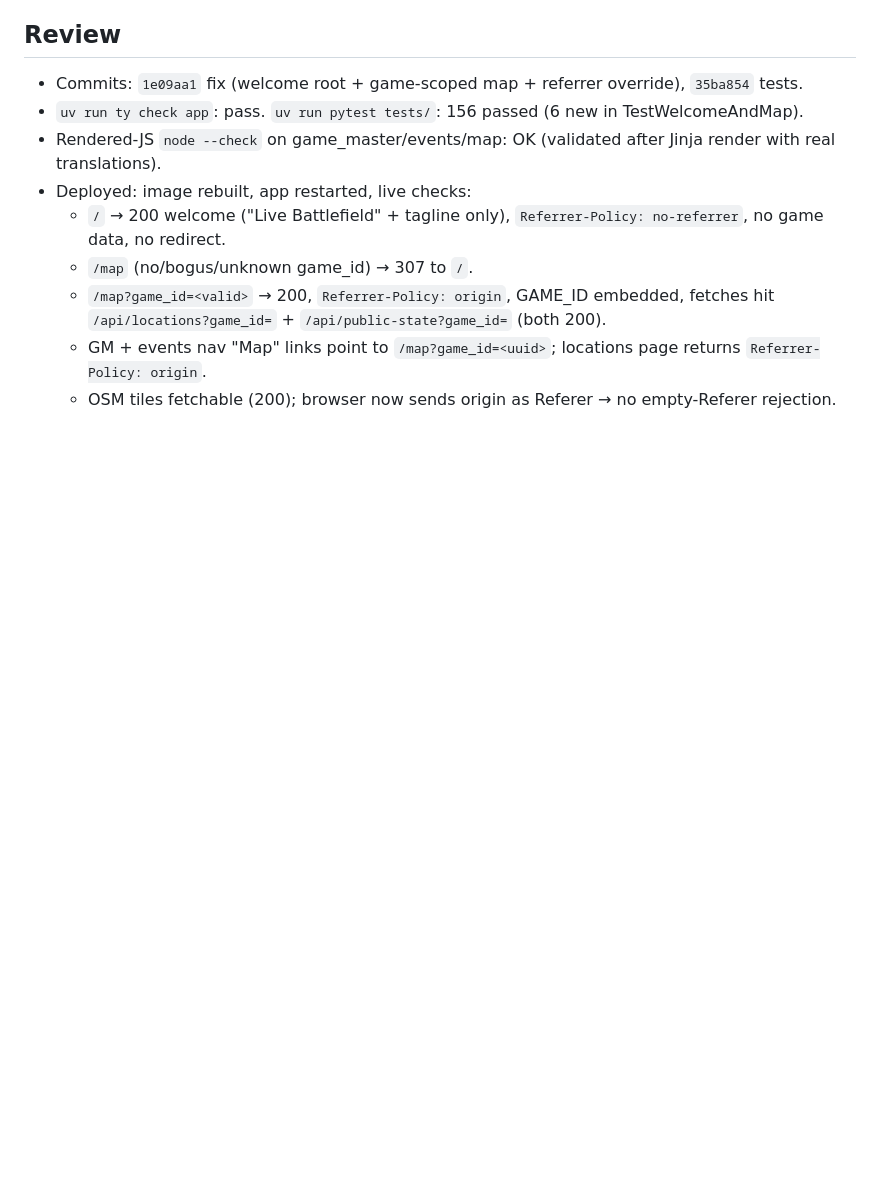
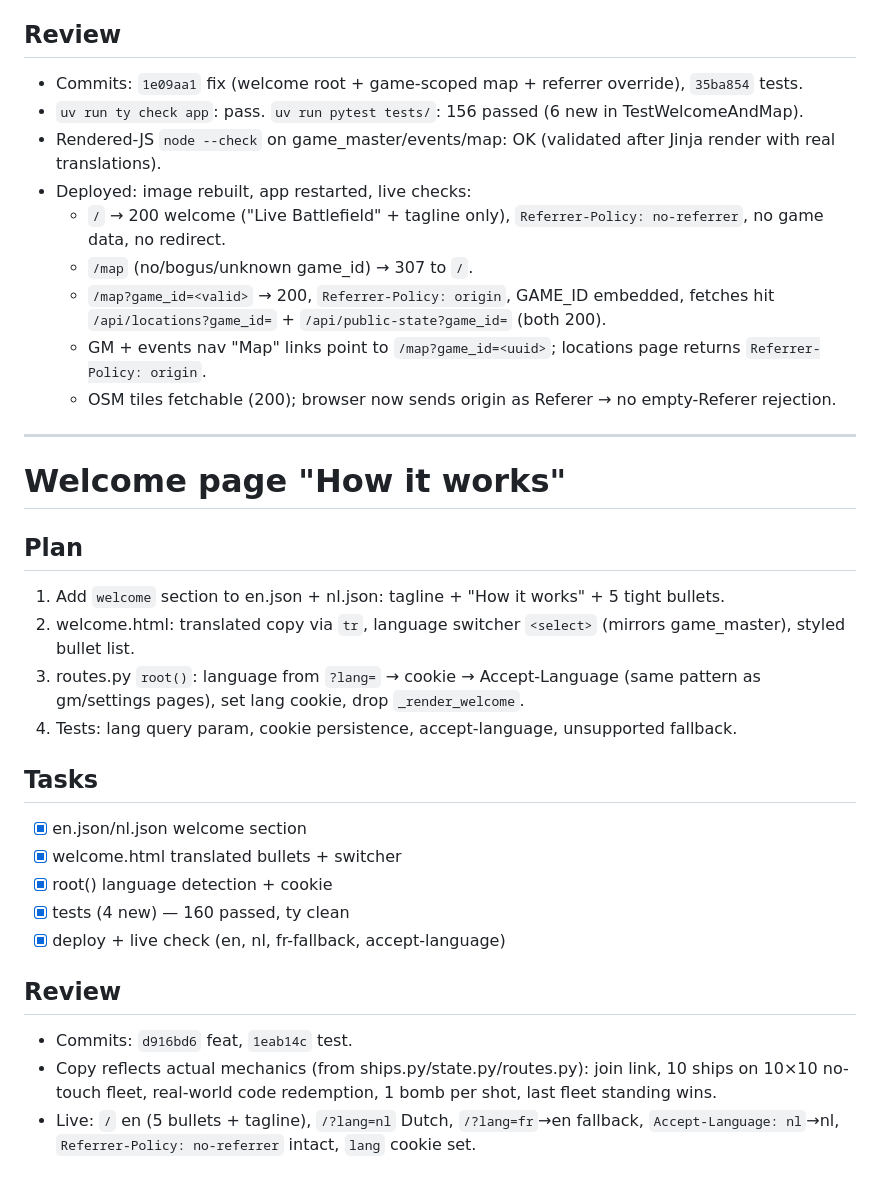
Before and after one commit to LoyVanBeek/live_battlefield, a Markdown page: tasks/todo.md, the part around the change. Rendered like a GitHub page; blank space fills up the shorter version.

Commit message:
docs: record welcome how-it-works implementation and verification

```diff
--- a/tasks/todo.md
+++ b/tasks/todo.md
@@ -185,3 +185,25 @@
   - `/map?game_id=<valid>` → 200, `Referrer-Policy: origin`, GAME_ID embedded, fetches hit `/api/locations?game_id=` + `/api/public-state?game_id=` (both 200).
   - GM + events nav "Map" links point to `/map?game_id=<uuid>`; locations page returns `Referrer-Policy: origin`.
   - OSM tiles fetchable (200); browser now sends origin as Referer → no empty-Referer rejection.
+
+---
+
+# Welcome page "How it works"
+
+## Plan
+1. Add `welcome` section to en.json + nl.json: tagline + "How it works" + 5 tight bullets.
+2. welcome.html: translated copy via `tr`, language switcher `<select>` (mirrors game_master), styled bullet list.
+3. routes.py `root()`: language from `?lang=` → cookie → Accept-Language (same pattern as gm/settings pages), set lang cookie, drop `_render_welcome`.
+4. Tests: lang query param, cookie persistence, accept-language, unsupported fallback.
+
+## Tasks
+- [x] en.json/nl.json welcome section
+- [x] welcome.html translated bullets + switcher
+- [x] root() language detection + cookie
+- [x] tests (4 new) — 160 passed, ty clean
+- [x] deploy + live check (en, nl, fr-fallback, accept-language)
+
+## Review
+- Commits: `d916bd6` feat, `1eab14c` test.
+- Copy reflects actual mechanics (from ships.py/state.py/routes.py): join link, 10 ships on 10×10 no-touch fleet, real-world code redemption, 1 bomb per shot, last fleet standing wins.
+- Live: `/` en (5 bullets + tagline), `/?lang=nl` Dutch, `/?lang=fr`→en fallback, `Accept-Language: nl`→nl, `Referrer-Policy: no-referrer` intact, `lang` cookie set.
```
